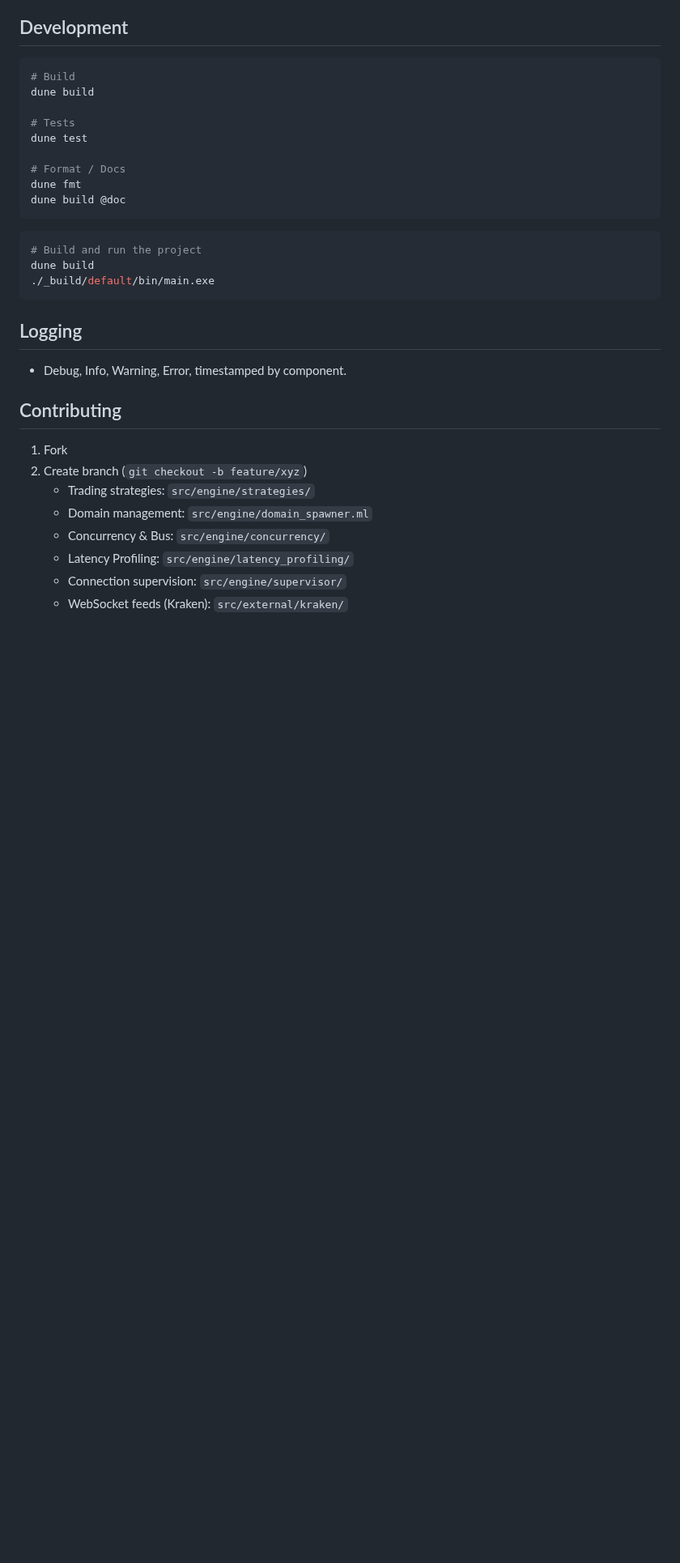
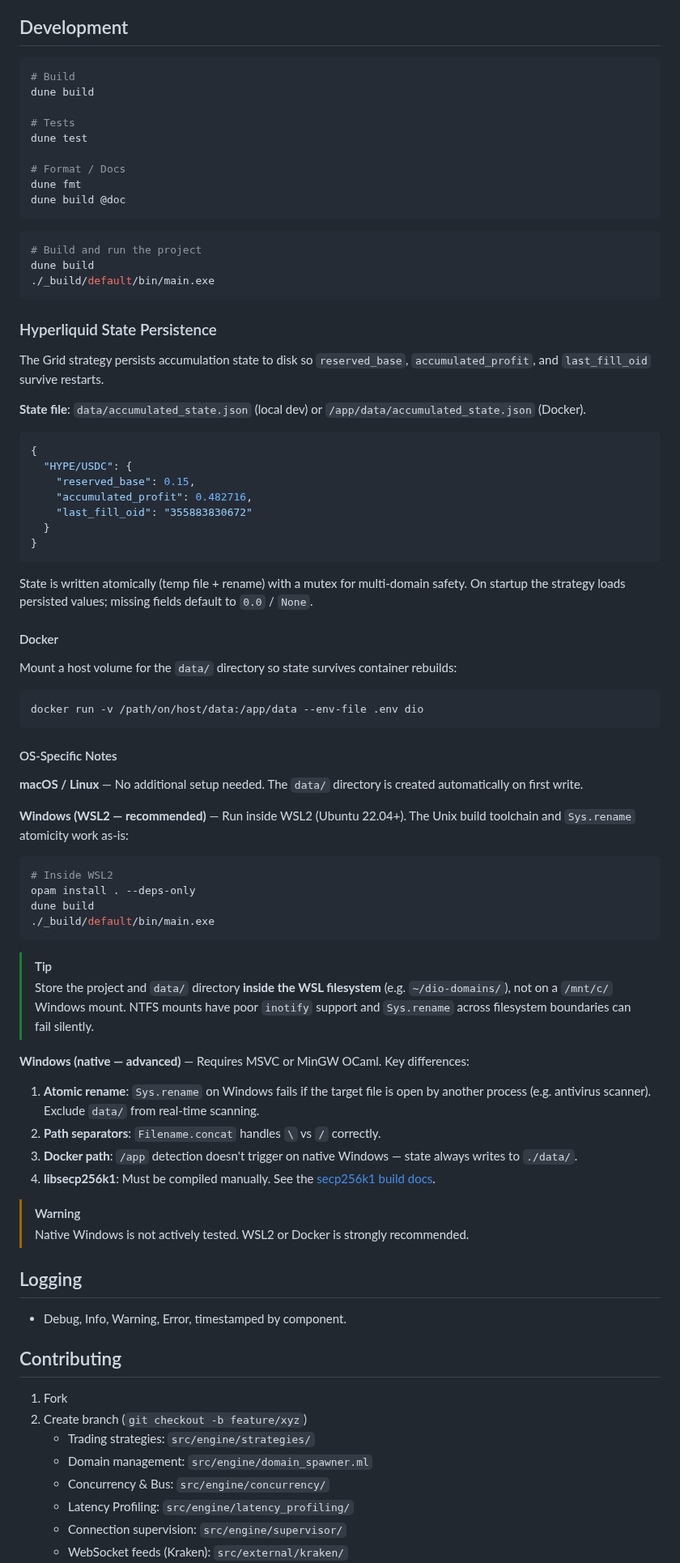
Before and after one commit to malciller/dio-domains, a Markdown page: README.md, the part around one of its changes. Shown at 81% size. Drawn GitHub-style; blank space fills up the shorter version.

````diff
--- a/README.md
+++ b/README.md
@@ -164,6 +162,59 @@ dune build @doc
 dune build
 ./_build/default/bin/main.exe
 ```
+
+### Hyperliquid State Persistence
+
+The Grid strategy persists accumulation state to disk so `reserved_base`, `accumulated_profit`, and `last_fill_oid` survive restarts.
+
+**State file**: `data/accumulated_state.json` (local dev) or `/app/data/accumulated_state.json` (Docker).
+
+```json
+{
+  "HYPE/USDC": {
+    "reserved_base": 0.15,
+    "accumulated_profit": 0.482716,
+    "last_fill_oid": "355883830672"
+  }
+}
+```
+
+State is written atomically (temp file + rename) with a mutex for multi-domain safety. On startup the strategy loads persisted values; missing fields default to `0.0` / `None`.
+
+#### Docker
+
+Mount a host volume for the `data/` directory so state survives container rebuilds:
+
+```bash
+docker run -v /path/on/host/data:/app/data --env-file .env dio
+```
+
+#### OS-Specific Notes
+
+**macOS / Linux** — No additional setup needed. The `data/` directory is created automatically on first write.
+
+**Windows (WSL2 — recommended)** — Run inside WSL2 (Ubuntu 22.04+). The Unix build toolchain and `Sys.rename` atomicity work as-is:
+
+```bash
+# Inside WSL2
+opam install . --deps-only
+dune build
+./_build/default/bin/main.exe
+```
+
+> [!TIP]
+> Store the project and `data/` directory **inside the WSL filesystem** (e.g. `~/dio-domains/`), not on a `/mnt/c/` Windows mount. NTFS mounts have poor `inotify` support and `Sys.rename` across filesystem boundaries can fail silently.
+
+**Windows (native — advanced)** — Requires MSVC or MinGW OCaml. Key differences:
+
+1. **Atomic rename**: `Sys.rename` on Windows fails if the target file is open by another process (e.g. antivirus scanner). Exclude `data/` from real-time scanning.
+2. **Path separators**: `Filename.concat` handles `\` vs `/` correctly.
+3. **Docker path**: `/app` detection doesn't trigger on native Windows — state always writes to `./data/`.
+4. **libsecp256k1**: Must be compiled manually. See the [secp256k1 build docs](https://github.com/bitcoin-core/secp256k1#building-on-windows).
+
+> [!WARNING]
+> Native Windows is not actively tested. WSL2 or Docker is strongly recommended.
+
 ## Logging
 
 - Debug, Info, Warning, Error, timestamped by component.
````
Also changed, not shown: other parts of README.md (+0 -2 lines).
